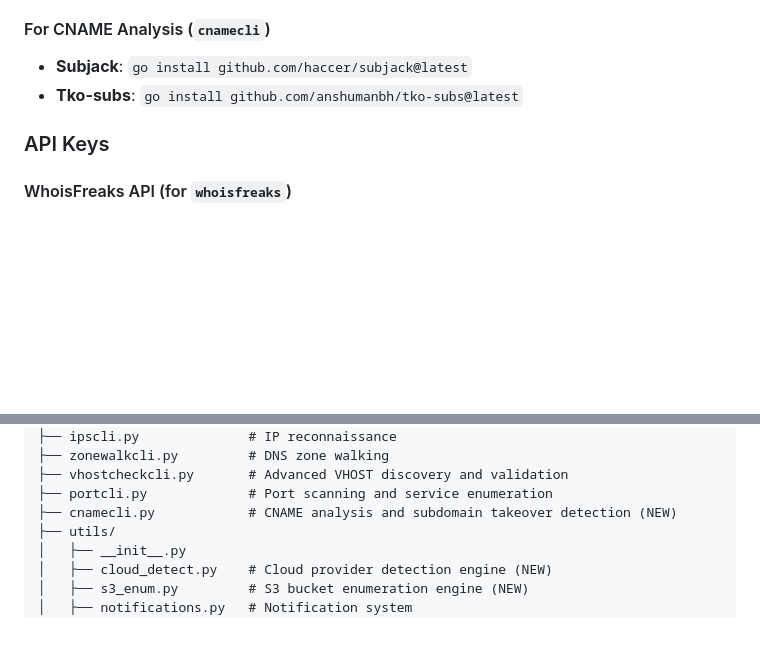
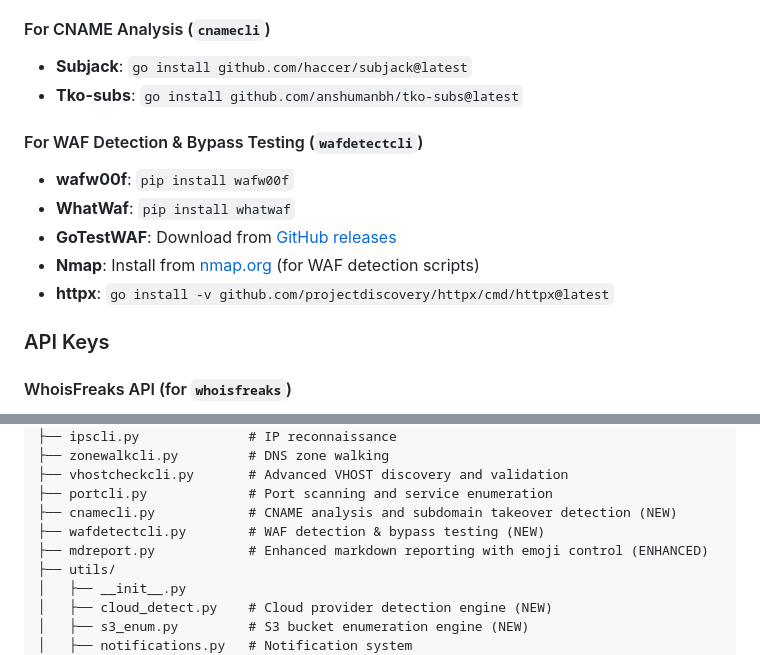
Before and after one commit to jarek-bir/Reconcli, a Markdown page: reconcli/README.md, 2 parts joined by grey strips. GitHub-like rendering; blank space fills up the shorter version.

```diff
--- a/reconcli/README.md
+++ b/reconcli/README.md
@@ -645,6 +712,13 @@ reconcli --help
 - **Subjack**: `go install github.com/haccer/subjack@latest`
 - **Tko-subs**: `go install github.com/anshumanbh/tko-subs@latest`
 
+#### For WAF Detection & Bypass Testing (`wafdetectcli`)
+- **wafw00f**: `pip install wafw00f`
+- **WhatWaf**: `pip install whatwaf`
+- **GoTestWAF**: Download from [GitHub releases](https://github.com/wallarm/gotestwaf/releases)
+- **Nmap**: Install from [nmap.org](https://nmap.org/download.html) (for WAF detection scripts)
+- **httpx**: `go install -v github.com/projectdiscovery/httpx/cmd/httpx@latest`
+
 ### API Keys
 
 #### WhoisFreaks API (for `whoisfreaks`)
@@ -701,6 +775,8 @@ reconcli/
 ├── vhostcheckcli.py       # Advanced VHOST discovery and validation
 ├── portcli.py             # Port scanning and service enumeration
 ├── cnamecli.py            # CNAME analysis and subdomain takeover detection (NEW)
+├── wafdetectcli.py        # WAF detection & bypass testing (NEW)
+├── mdreport.py            # Enhanced markdown reporting with emoji control (ENHANCED)
 ├── utils/
 │   ├── __init__.py
 │   ├── cloud_detect.py    # Cloud provider detection engine (NEW)
```
Also changed, not shown: other parts of reconcli/README.md (+68 -1 lines).
